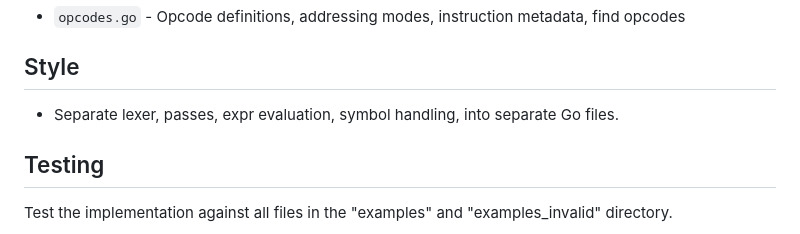
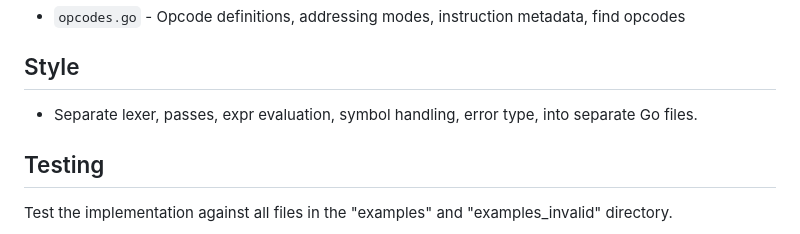
Before and after one commit to s-macke/coding-agent-benchmark, a Markdown page: benchmarks/asm/requirements.md, the part around the change. Drawn GitHub-style.

Commit message:
Refine assembler benchmark

```diff
--- a/benchmarks/asm/requirements.md
+++ b/benchmarks/asm/requirements.md
@@ -162,7 +162,7 @@ asm [-debug] <filename.asm>
 
 ## Style
 
-- Separate lexer, passes, expr evaluation, symbol handling, into separate Go files.
+- Separate lexer, passes, expr evaluation, symbol handling, error type, into separate Go files.
 
 ## Testing
 
```
